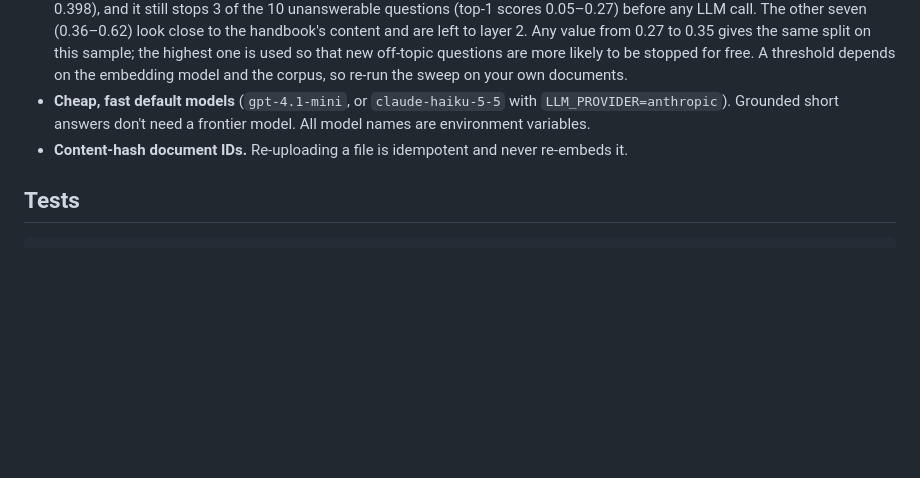
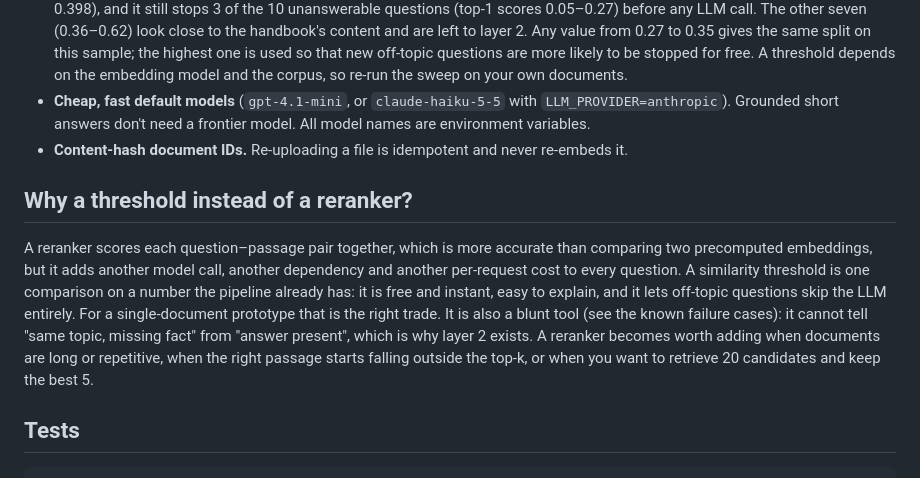
Before and after one commit to theohedb-blip/rag-document-qa, a Markdown page: README.md, the part around the change. Drawn GitHub-style; blank space fills up the shorter version.

Commit message:
README: explain why a similarity threshold is used instead of a reranker

````diff
--- a/README.md
+++ b/README.md
@@ -249,6 +249,10 @@ No answerable question was missed in the final run, but the evaluation did expos
 - **Cheap, fast default models** (`gpt-4.1-mini`, or `claude-haiku-5-5` with `LLM_PROVIDER=anthropic`). Grounded short answers don't need a frontier model. All model names are environment variables.
 - **Content-hash document IDs.** Re-uploading a file is idempotent and never re-embeds it.
 
+## Why a threshold instead of a reranker?
+
+A reranker scores each question–passage pair together, which is more accurate than comparing two precomputed embeddings, but it adds another model call, another dependency and another per-request cost to every question. A similarity threshold is one comparison on a number the pipeline already has: it is free and instant, easy to explain, and it lets off-topic questions skip the LLM entirely. For a single-document prototype that is the right trade. It is also a blunt tool (see the known failure cases): it cannot tell "same topic, missing fact" from "answer present", which is why layer 2 exists. A reranker becomes worth adding when documents are long or repetitive, when the right passage starts falling outside the top-k, or when you want to retrieve 20 candidates and keep the best 5.
+
 ## Tests
 
 ```bash
````
